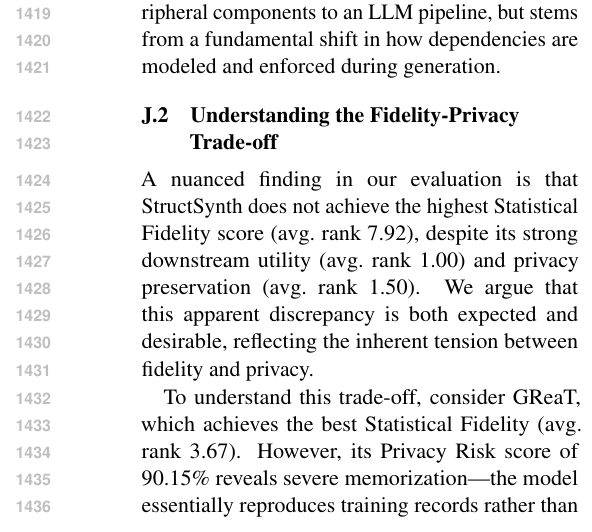
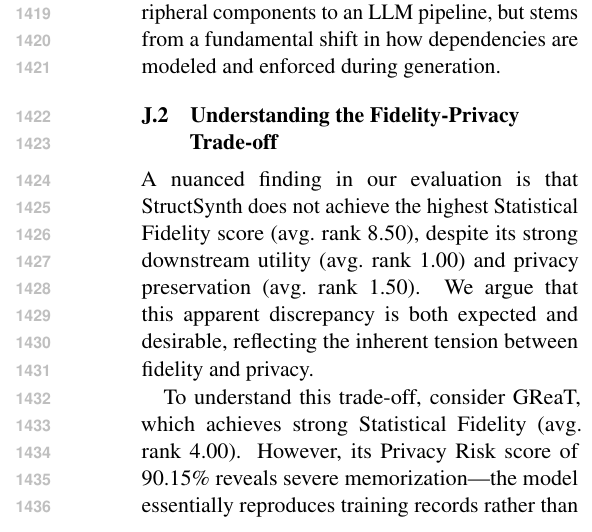
Before and after one commit to ssui-liu/StructSynth-EMNLP, a LaTeX paper (Latex-EMNLP/main.tex, which reads Latex-EMNLP/sections/appendix.tex): part of one column of page 21 of 25, cut so that both start at the same text. Compiled offline with pdfLaTeX.

Commit message:
Sync appendix rank values with BN fidelity fix
Appendix extended discussion (L462, L464) still referenced pre-fix
rank values. Updated to match Table 2 corrections:
- StructSynth fidelity rank: 7.92 → 8.50
- GReaT fidelity rank: 3.67 → 4.00 ("best" → "strong", since BN
  is now rank 1 after data fix)

Co-Authored-By: Claude Opus 4.6 (1M context) <noreply@anthropic.com>

```diff
--- a/Latex-EMNLP/sections/appendix.tex
+++ b/Latex-EMNLP/sections/appendix.tex
@@ -459,9 +459,9 @@ These results demonstrate that the advantage of StructSynth is \emph{not} merely
 
 \subsection{Understanding the Fidelity-Privacy Trade-off}
 \label{sec:fidelity_discussion}
-A nuanced finding in our evaluation is that StructSynth does not achieve the highest Statistical Fidelity score (avg.\ rank 7.92), despite its strong downstream utility (avg.\ rank 1.00) and privacy preservation (avg.\ rank 1.50). We argue that this apparent discrepancy is both expected and desirable, reflecting the inherent tension between fidelity and privacy.
+A nuanced finding in our evaluation is that StructSynth does not achieve the highest Statistical Fidelity score (avg.\ rank 8.50), despite its strong downstream utility (avg.\ rank 1.00) and privacy preservation (avg.\ rank 1.50). We argue that this apparent discrepancy is both expected and desirable, reflecting the inherent tension between fidelity and privacy.
 
-To understand this trade-off, consider GReaT, which achieves the best Statistical Fidelity (avg.\ rank 3.67). However, its Privacy Risk score of 90.15\% reveals severe memorization---the model essentially reproduces training records rather than generating novel samples. This high fidelity is therefore an artifact of overfitting rather than genuine distributional learning. At the other extreme, the Bayesian Sampler in our ablation achieves the best raw fidelity score (48.86) but the lowest AUC (81.17), conclusively demonstrating that \textbf{high pairwise fidelity does not guarantee downstream utility}.
+To understand this trade-off, consider GReaT, which achieves strong Statistical Fidelity (avg.\ rank 4.00). However, its Privacy Risk score of 90.15\% reveals severe memorization---the model essentially reproduces training records rather than generating novel samples. This high fidelity is therefore an artifact of overfitting rather than genuine distributional learning. At the other extreme, the Bayesian Sampler in our ablation achieves the best raw fidelity score (48.86) but the lowest AUC (81.17), conclusively demonstrating that \textbf{high pairwise fidelity does not guarantee downstream utility}.
 
 This discrepancy can be further understood by examining what Statistical Fidelity actually measures. The metric quantifies the preservation of \emph{pairwise} correlations across all feature pairs. In contrast, StructSynth's DAG encodes \emph{conditional} dependencies---the probabilistic relationships between parent and child nodes. These conditional dependencies are what drive downstream model performance, as they capture the generative mechanisms underlying the data. StructSynth optimizes for preserving these conditional structures rather than pairwise statistics, which explains its superior utility despite moderate pairwise fidelity scores.
 
```
